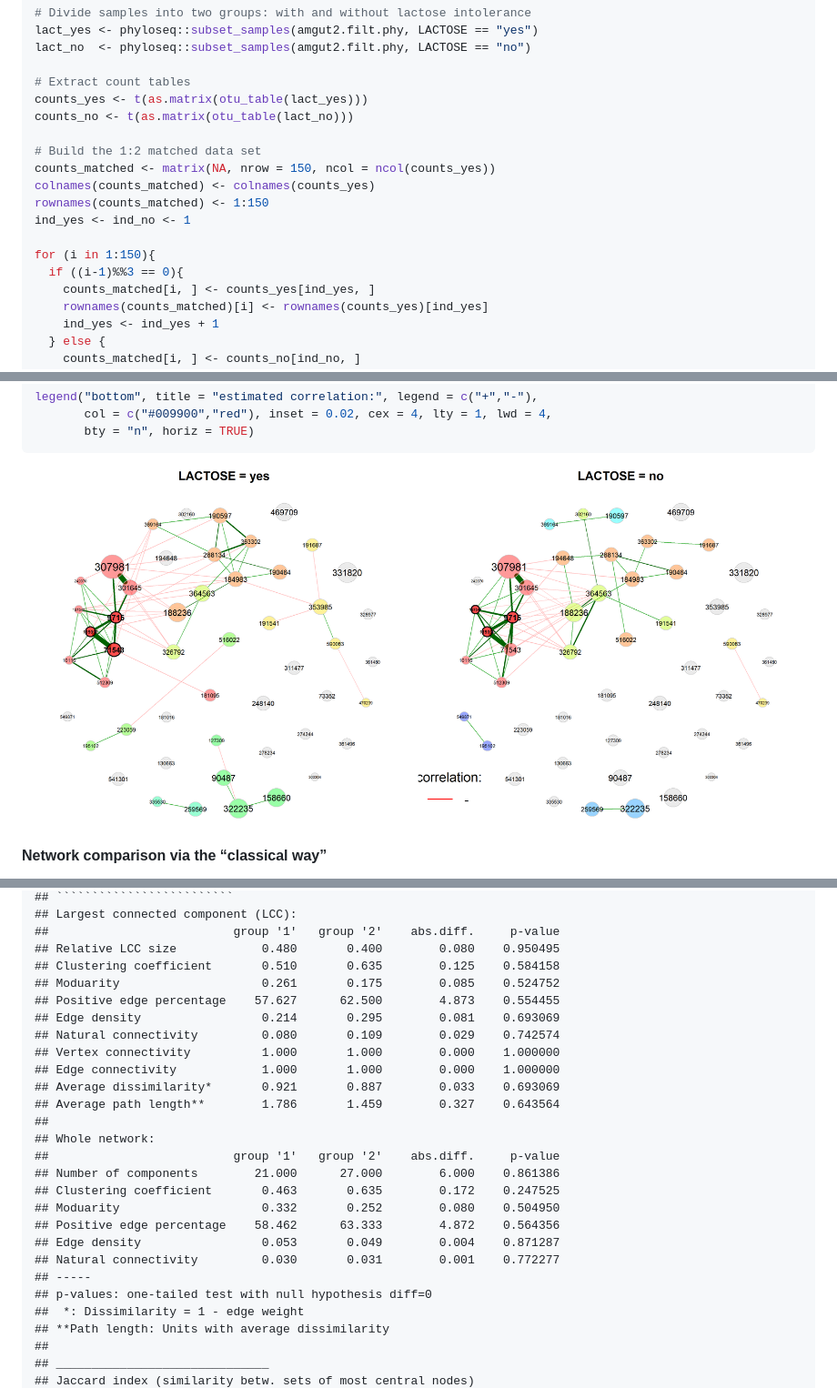
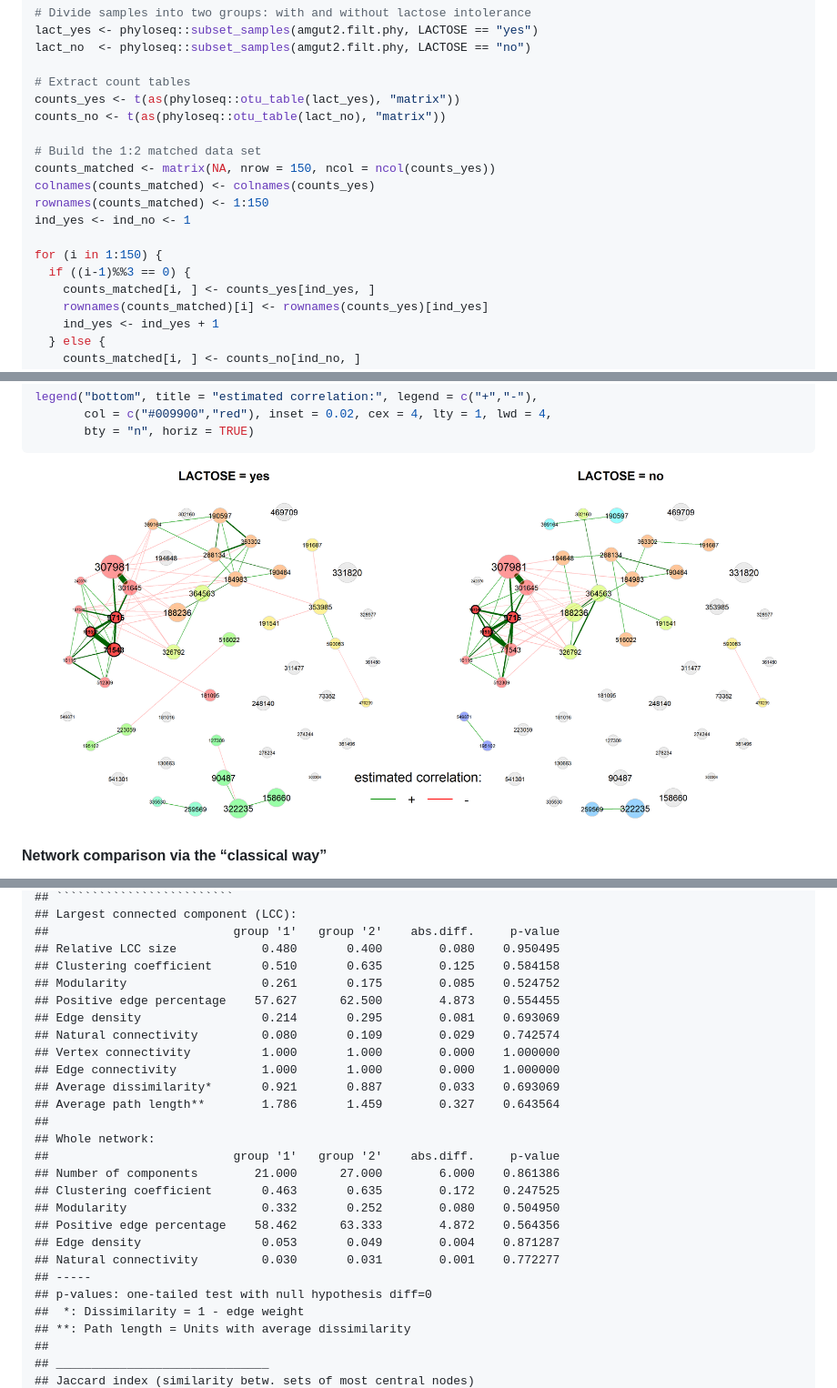
Before and after one commit to stefpeschel/NetCoMi, a Markdown page: tutorials/TUTORIAL_createAssoPerm.md, 3 parts joined by grey strips. Shown at 91% size. Drawn GitHub-style; pictures changed too: tutorials/figures/tutorial_create/network_construction-1.png.

```diff
--- a/tutorials/TUTORIAL_createAssoPerm.md
+++ b/tutorials/TUTORIAL_createAssoPerm.md
@@ -49,8 +49,8 @@ lact_yes <- phyloseq::subset_samples(amgut2.filt.phy, LACTOSE == "yes")
 lact_no  <- phyloseq::subset_samples(amgut2.filt.phy, LACTOSE == "no")
 
 # Extract count tables
-counts_yes <- t(as.matrix(otu_table(lact_yes)))
-counts_no <- t(as.matrix(otu_table(lact_no)))
+counts_yes <- t(as(phyloseq::otu_table(lact_yes), "matrix"))
+counts_no <- t(as(phyloseq::otu_table(lact_no), "matrix"))
 
 # Build the 1:2 matched data set
 counts_matched <- matrix(NA, nrow = 150, ncol = ncol(counts_yes))
@@ -58,8 +58,8 @@ colnames(counts_matched) <- colnames(counts_yes)
 rownames(counts_matched) <- 1:150
 ind_yes <- ind_no <- 1
 
-for (i in 1:150){
-  if ((i-1)%%3 == 0){
+for (i in 1:150) {
+  if ((i-1)%%3 == 0) {
     counts_matched[i, ] <- counts_yes[ind_yes, ]
     rownames(counts_matched)[i] <- rownames(counts_yes)[ind_yes]
     ind_yes <- ind_yes + 1
@@ -179,7 +175,7 @@ summary(comp_amgut_orig)
     ##                          group '1'   group '2'    abs.diff.     p-value
     ## Relative LCC size            0.480       0.400        0.080    0.950495
     ## Clustering coefficient       0.510       0.635        0.125    0.584158
-    ## Moduarity                    0.261       0.175        0.085    0.524752
+    ## Modularity                   0.261       0.175        0.085    0.524752
     ## Positive edge percentage    57.627      62.500        4.873    0.554455
     ## Edge density                 0.214       0.295        0.081    0.693069
     ## Natural connectivity         0.080       0.109        0.029    0.742574
@@ -192,14 +188,14 @@ summary(comp_amgut_orig)
     ##                          group '1'   group '2'    abs.diff.     p-value
     ## Number of components        21.000      27.000        6.000    0.861386
     ## Clustering coefficient       0.463       0.635        0.172    0.247525
-    ## Moduarity                    0.332       0.252        0.080    0.504950
+    ## Modularity                   0.332       0.252        0.080    0.504950
     ## Positive edge percentage    58.462      63.333        4.872    0.564356
     ## Edge density                 0.053       0.049        0.004    0.871287
     ## Natural connectivity         0.030       0.031        0.001    0.772277
     ## -----
     ## p-values: one-tailed test with null hypothesis diff=0
     ##  *: Dissimilarity = 1 - edge weight
-    ## **Path length: Units with average dissimilarity
+    ## **: Path length = Units with average dissimilarity
     ##
     ## ______________________________
     ## Jaccard index (similarity betw. sets of most central nodes)
```
Also changed, not shown: other parts of tutorials/TUTORIAL_createAssoPerm.md (+28 -25 lines), NEWS.md (+16 -0 lines), 10 other files.
